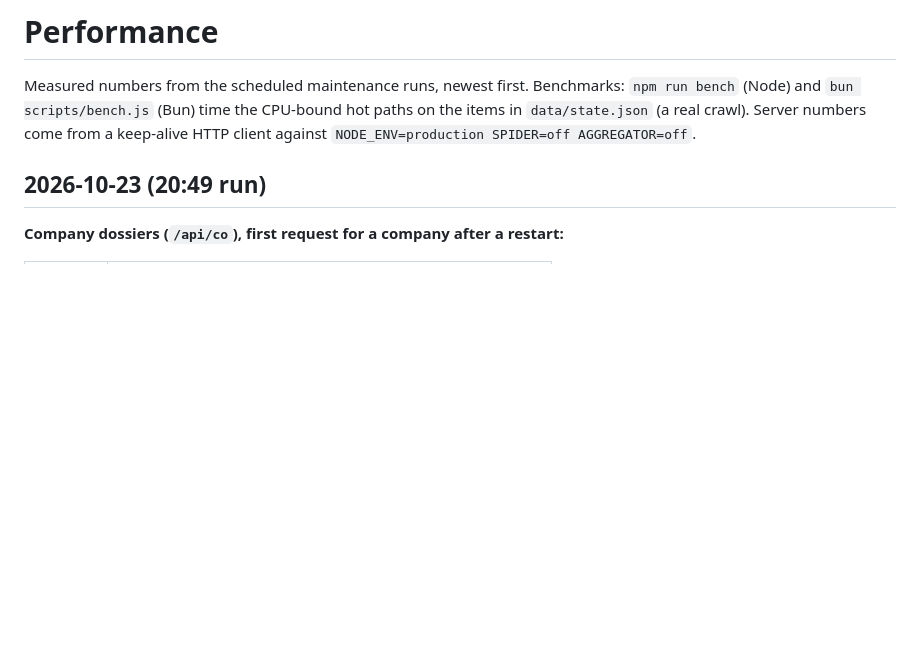
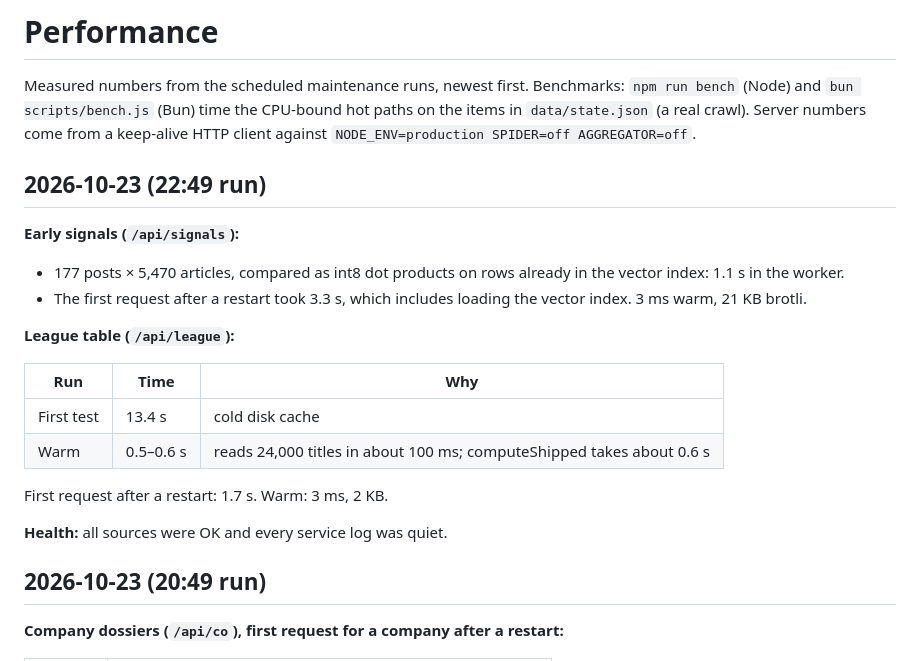
Before and after one commit to denizoral/News, a Markdown page: docs/PERFORMANCE.md, the part around the change. GitHub-like rendering; blank space fills up the shorter version.

```diff
--- a/docs/PERFORMANCE.md
+++ b/docs/PERFORMANCE.md
@@ -4,6 +4,25 @@ Measured numbers from the scheduled maintenance runs, newest first. Benchmarks:
 `npm run bench` (Node) and `bun scripts/bench.js` (Bun) time the CPU-bound hot
 paths on the items in `data/state.json` (a real crawl). Server numbers come from
 a keep-alive HTTP client against `NODE_ENV=production SPIDER=off AGGREGATOR=off`.
+
+## 2026-10-23 (22:49 run)
+
+**Early signals (`/api/signals`):**
+- 177 posts × 5,470 articles, compared as int8 dot products on rows
+  already in the vector index: 1.1 s in the worker.
+- The first request after a restart took 3.3 s, which includes loading the
+  vector index. 3 ms warm, 21 KB brotli.
+
+**League table (`/api/league`):**
+
+| Run | Time | Why |
+|---|---|---|
+| First test | 13.4 s | cold disk cache |
+| Warm | 0.5–0.6 s | reads 24,000 titles in about 100 ms; computeShipped takes about 0.6 s |
+
+First request after a restart: 1.7 s. Warm: 3 ms, 2 KB.
+
+**Health:** all sources were OK and every service log was quiet.
 
 ## 2026-10-23 (20:49 run)
 
```
Also changed, not shown: FEATURES.md (+54 -0 lines).
